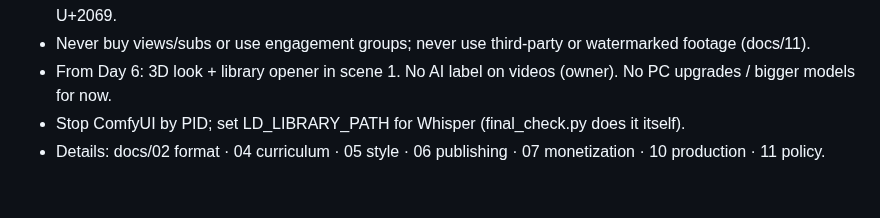
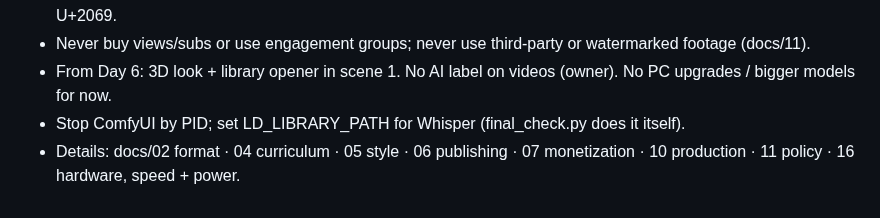
Before and after one commit to muhannadsnan/2min-arabic, a Markdown page: CLAUDE.md, the part around the change. GitHub-like rendering.

Commit message:
docs/16: hardware, speed and power reference (now vs RTX 5060 / 5060 Ti 16 GB, RAM 32 GB)
Co-Authored-By: Claude Opus 5.5 (1M context) <noreply@anthropic.com>

```diff
--- a/CLAUDE.md
+++ b/CLAUDE.md
@@ -49,4 +49,4 @@ Always end a hand-over with **what's next for the owner** (record / upload / scr
 - Never buy views/subs or use engagement groups; never use third-party or watermarked footage (docs/11).
 - From Day 6: 3D look + library opener in scene 1. No AI label on videos (owner). No PC upgrades / bigger models for now.
 - Stop ComfyUI by PID; set LD_LIBRARY_PATH for Whisper (final_check.py does it itself).
-- Details: docs/02 format · 04 curriculum · 05 style · 06 publishing · 07 monetization · 10 production · 11 policy.
+- Details: docs/02 format · 04 curriculum · 05 style · 06 publishing · 07 monetization · 10 production · 11 policy · 16 hardware, speed + power.
```
Also changed, not shown: docs/16-hardware-and-power.md (added, +93 -0 lines).
